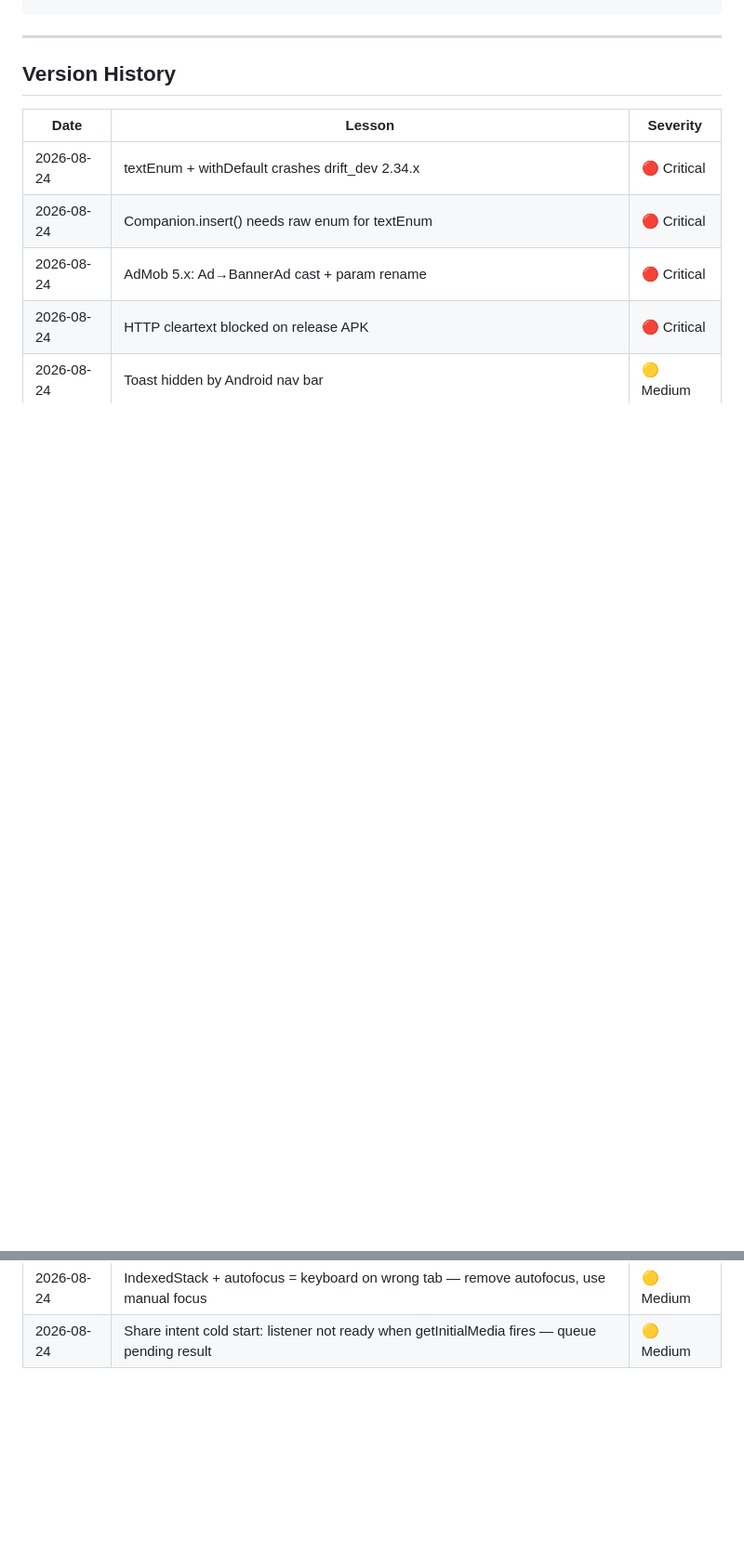
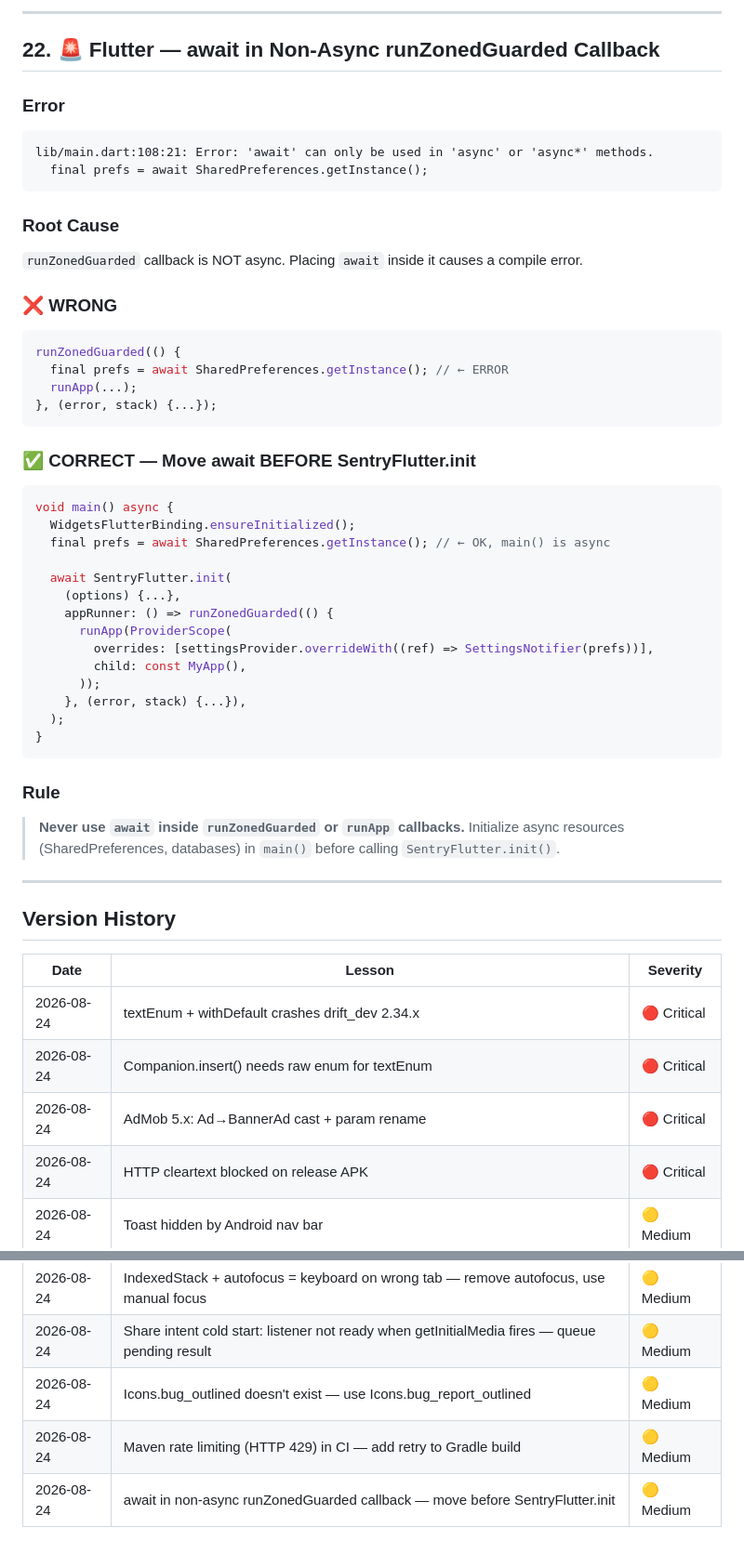
Before and after one commit to hoangsoft90/reclip, a Markdown page: .agents/skills/reclip-lessons.md, 2 parts joined by grey strips. Shown at 93% size. Drawn GitHub-style; blank space fills up the shorter version.

````diff
--- a/.agents/skills/reclip-lessons.md
+++ b/.agents/skills/reclip-lessons.md
@@ -703,3 +763,44 @@ Before EVERY commit to main, verify:
+---
+
+## 22. 🚨 Flutter — await in Non-Async runZonedGuarded Callback
+
+### Error
+```
+lib/main.dart:108:21: Error: 'await' can only be used in 'async' or 'async*' methods.
+  final prefs = await SharedPreferences.getInstance();
+```
+
+### Root Cause
+`runZonedGuarded` callback is NOT async. Placing `await` inside it causes a compile error.
+
+### ❌ WRONG
+```dart
+runZonedGuarded(() {
+  final prefs = await SharedPreferences.getInstance(); // ← ERROR
+  runApp(...);
+}, (error, stack) {...});
+```
+
+### ✅ CORRECT — Move await BEFORE SentryFlutter.init
+```dart
+void main() async {
+  WidgetsFlutterBinding.ensureInitialized();
+  final prefs = await SharedPreferences.getInstance(); // ← OK, main() is async
+
+  await SentryFlutter.init(
+    (options) {...},
+    appRunner: () => runZonedGuarded(() {
+      runApp(ProviderScope(
+        overrides: [settingsProvider.overrideWith((ref) => SettingsNotifier(prefs))],
+        child: const MyApp(),
+      ));
+    }, (error, stack) {...}),
+  );
+}
+```
+
+### Rule
+> **Never use `await` inside `runZonedGuarded` or `runApp` callbacks.** Initialize async resources (SharedPreferences, databases) in `main()` before calling `SentryFlutter.init()`.
 
 ---
 
@@ -725,3 +826,6 @@ Before EVERY commit to main, verify:
 | 2026-08-24 | Share intent saves but doesn't navigate — emit SaveResult + Navigator.push after toast | 🟡 Medium |
 | 2026-08-24 | IndexedStack + autofocus = keyboard on wrong tab — remove autofocus, use manual focus | 🟡 Medium |
 | 2026-08-24 | Share intent cold start: listener not ready when getInitialMedia fires — queue pending result | 🟡 Medium |
+| 2026-08-24 | Icons.bug_outlined doesn't exist — use Icons.bug_report_outlined | 🟡 Medium |
+| 2026-08-24 | Maven rate limiting (HTTP 429) in CI — add retry to Gradle build | 🟡 Medium |
+| 2026-08-24 | await in non-async runZonedGuarded callback — move before SentryFlutter.init | 🟡 Medium |
````
Also changed, not shown: other parts of .agents/skills/reclip-lessons.md (+60 -0 lines).
